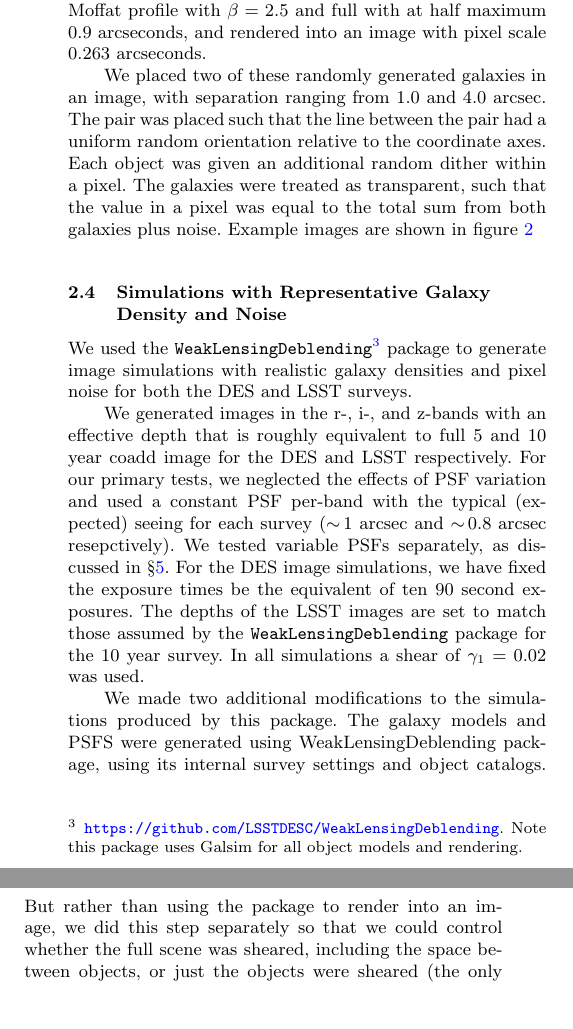
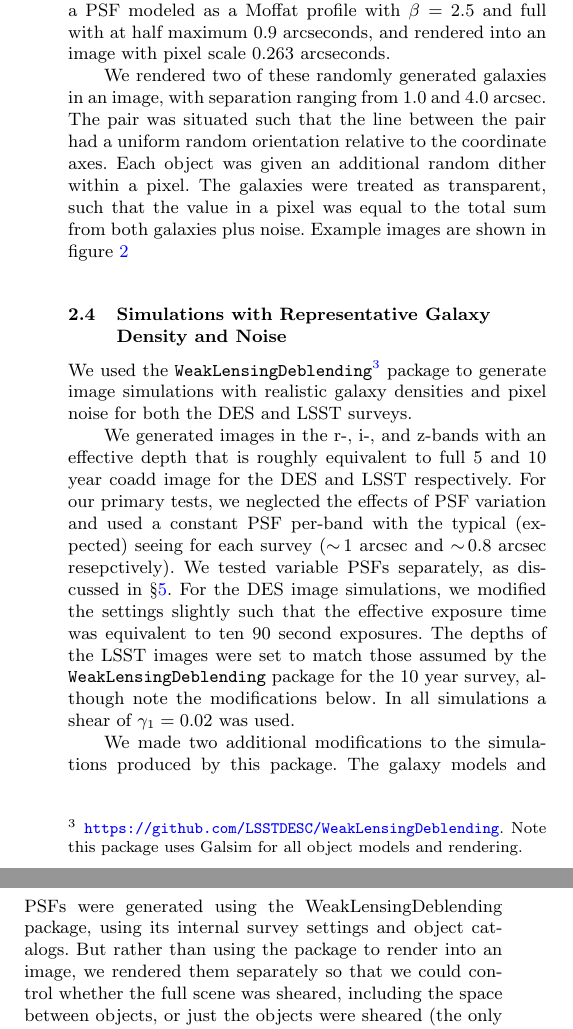
Before and after one commit to esheldon/metadetect-paper, a LaTeX paper (mdet.tex): two parts of the columns of page 4 of 12, joined at a grey line, cut so that both start at the same text, the shorter picture padded with empty space. Compiled offline with pdfLaTeX; a LaTeX package or settings file that is missing is left out.

Commit message:
more tense and other tweaks

```diff
--- a/mdet.tex
+++ b/mdet.tex
@@ -354,22 +354,22 @@ $r_{50}^{\mathrm{disk}}$ was set to a uniform random draw between 0.4 and 0.6
 arcsec. The half-light radius of the bulge was a random draw between $0.4
 r_{50}^{\mathrm{disk}}$ and $0.6 r_{50}^{\mathrm{disk}}$. The bulge was shifted
 from the center of the disk within a radius 0.05$r_{50}^{\mathrm{disk}}$ and in
-a random direction. The light of the disk was divided between a smooth component
-and a set of simulated ``knots of star formation'', represented by point sources
-placed randomly with the same exponential distribution as the disk.  Between 1
-and 50 knots were placed, such that the fraction light in the knots ranged
-between 0.4\% and 20\%. The total flux and noise were set such that the
-signal-to-noise ratio ranged uniformly between 25 and 35.  The models were
-convolved by a PSF modeled as a Moffat profile with $\beta=2.5$ and
-full with at half maximum 0.9 arcseconds, and rendered into an image with
-pixel scale 0.263 arcseconds.
+a random direction. The light of the disk was divided between a smooth
+component and a set of simulated ``knots of star formation'', represented by
+point sources placed randomly with the same exponential distribution as the
+disk.  Between 1 and 50 knots were placed, such that the fraction light in the
+knots ranged between 0.4\% and 20\%. The total flux and noise were set such
+that the signal-to-noise ratio ranged uniformly between 25 and 35.  The models
+were convolved by a PSF modeled as a Moffat profile with $\beta=2.5$ and full
+with at half maximum 0.9 arcseconds, and rendered into an image with pixel
+scale 0.263 arcseconds.
 
-We placed two of these randomly generated galaxies in an image, with separation
-ranging from 1.0 and 4.0 arcsec. The pair was placed such that the line
-between the pair had a uniform random orientation relative to the coordinate
-axes. Each object was given an additional random dither within a pixel. The
-galaxies were treated as transparent, such that the value in a pixel was equal
-to the total sum from both galaxies plus noise. Example images are
+We rendered two of these randomly generated galaxies in an image, with
+separation ranging from 1.0 and 4.0 arcsec. The pair was situated such that the
+line between the pair had a uniform random orientation relative to the
+coordinate axes. Each object was given an additional random dither within a
+pixel. The galaxies were treated as transparent, such that the value in a pixel
+was equal to the total sum from both galaxies plus noise. Example images are
 shown in figure \ref{fig:pairs}
 
 \begin{figure*}
@@ -396,18 +396,19 @@ respectively. For our primary tests, we neglected the effects of PSF variation
 and used a constant PSF per-band with the typical (expected) seeing for each
 survey ($\sim\!1$ arcsec and $\sim\!0.8$ arcsec resepctively). We tested
 variable PSFs separately, as discussed in \S \ref{sec:psfvar}.  For the DES
-image simulations, we have fixed the exposure times be the equivalent
-of ten 90 second exposures. The depths of the LSST images are set to
-match those assumed by the \texttt{WeakLensingDeblending} package for the 10
-year survey. In all simulations a shear of $\gamma_1 = 0.02$ was used.
+image simulations, we modified the settings slightly such that the effective
+exposure time was equivalent to ten 90 second exposures. The depths of the LSST
+images were set to match those assumed by the \texttt{WeakLensingDeblending}
+package for the 10 year survey, although note the modifications below. In all
+simulations a shear of $\gamma_1 = 0.02$ was used.
 
 We made two additional modifications to the simulations produced by this
-package.  The galaxy models and PSFS were generated using WeakLensingDeblending
-package, using its internal survey settings and object catalogs.  But rather
-than using the package to render into an image, we did this step separately so
-that we could control whether the full scene was sheared, including the space
-between objects, or just the objects were sheared (the only mode supported by
-WeakLensingDeblending).
+package.  The galaxy models and PSFs were generated using the
+WeakLensingDeblending package, using its internal survey settings and object
+catalogs.  But rather than using the package to render into an image, we
+rendered them separately so that we could control whether the full scene was
+sheared, including the space between objects, or just the objects were sheared
+(the only mode supported by WeakLensingDeblending).
 
 We also multiplied the density of input sources by a factor of 0.45 and a
 factor of 0.4 for the DES-like and LSST-like simulations, respectively, in
```
Also changed, not shown: mdet.tex (6 more changed lines).
